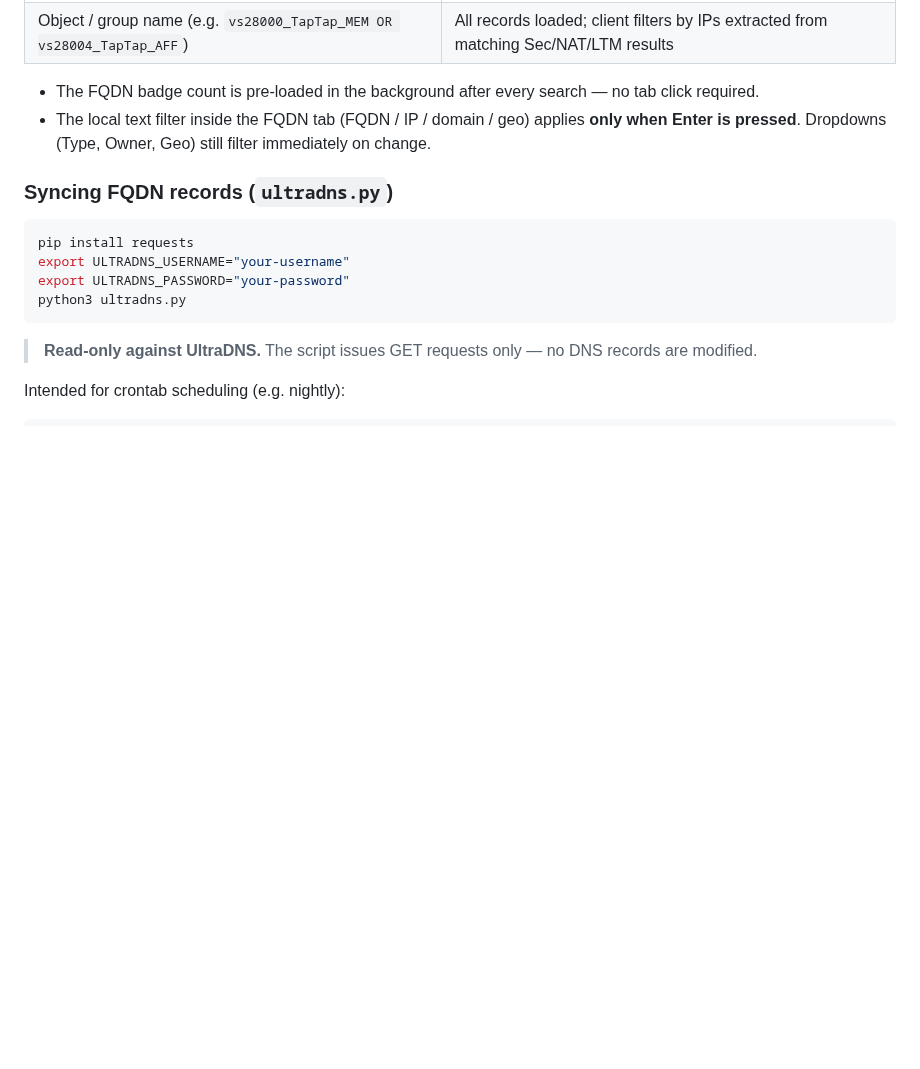
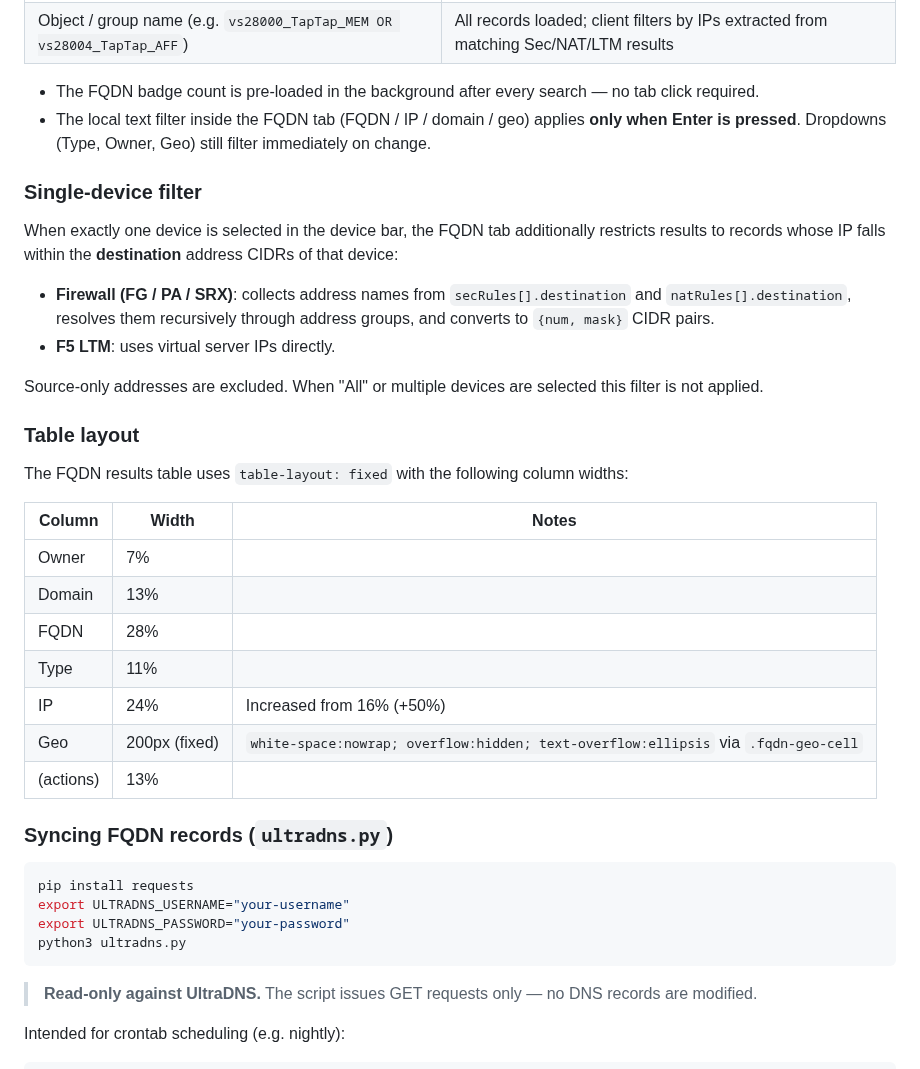
Before and after one commit to ccclll1228/NetSearch_claude_sqlite, a Markdown page: README.md, the part around the change. Rendered like a GitHub page; blank space fills up the shorter version.

Commit message:
docs: update README and ARCHITECTURE for FQDN tab column layout changes

````diff
--- a/README.md
+++ b/README.md
@@ -190,6 +190,29 @@ FQDN records are stored in `db/fqdn.db` (SQLite) and served via `/api/fqdn`.
 - The FQDN badge count is pre-loaded in the background after every search — no tab click required.
 - The local text filter inside the FQDN tab (FQDN / IP / domain / geo) applies **only when Enter is pressed**. Dropdowns (Type, Owner, Geo) still filter immediately on change.
 
+### Single-device filter
+
+When exactly one device is selected in the device bar, the FQDN tab additionally restricts results to records whose IP falls within the **destination** address CIDRs of that device:
+
+- **Firewall (FG / PA / SRX)**: collects address names from `secRules[].destination` and `natRules[].destination`, resolves them recursively through address groups, and converts to `{num, mask}` CIDR pairs.
+- **F5 LTM**: uses virtual server IPs directly.
+
+Source-only addresses are excluded. When "All" or multiple devices are selected this filter is not applied.
+
+### Table layout
+
+The FQDN results table uses `table-layout: fixed` with the following column widths:
+
+| Column | Width | Notes |
+|--------|-------|-------|
+| Owner | 7% | |
+| Domain | 13% | |
+| FQDN | 28% | |
+| Type | 11% | |
+| IP | 24% | Increased from 16% (+50%) |
+| Geo | 200px (fixed) | `white-space:nowrap; overflow:hidden; text-overflow:ellipsis` via `.fqdn-geo-cell` |
+| (actions) | 13% | |
+
 ### Syncing FQDN records (`ultradns.py`)
 
 ```bash
````
Also changed, not shown: ARCHITECTURE.md (+32 -6 lines).
